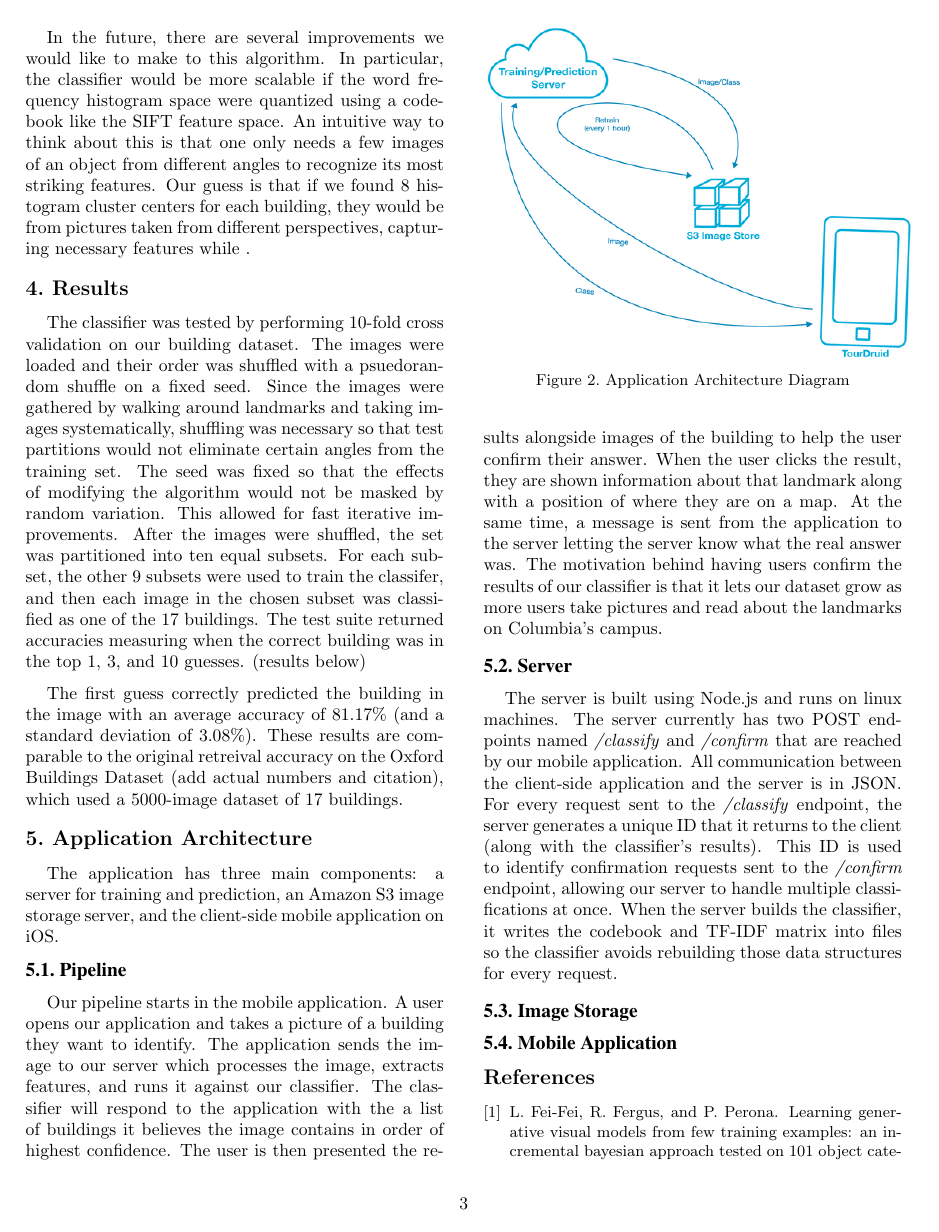
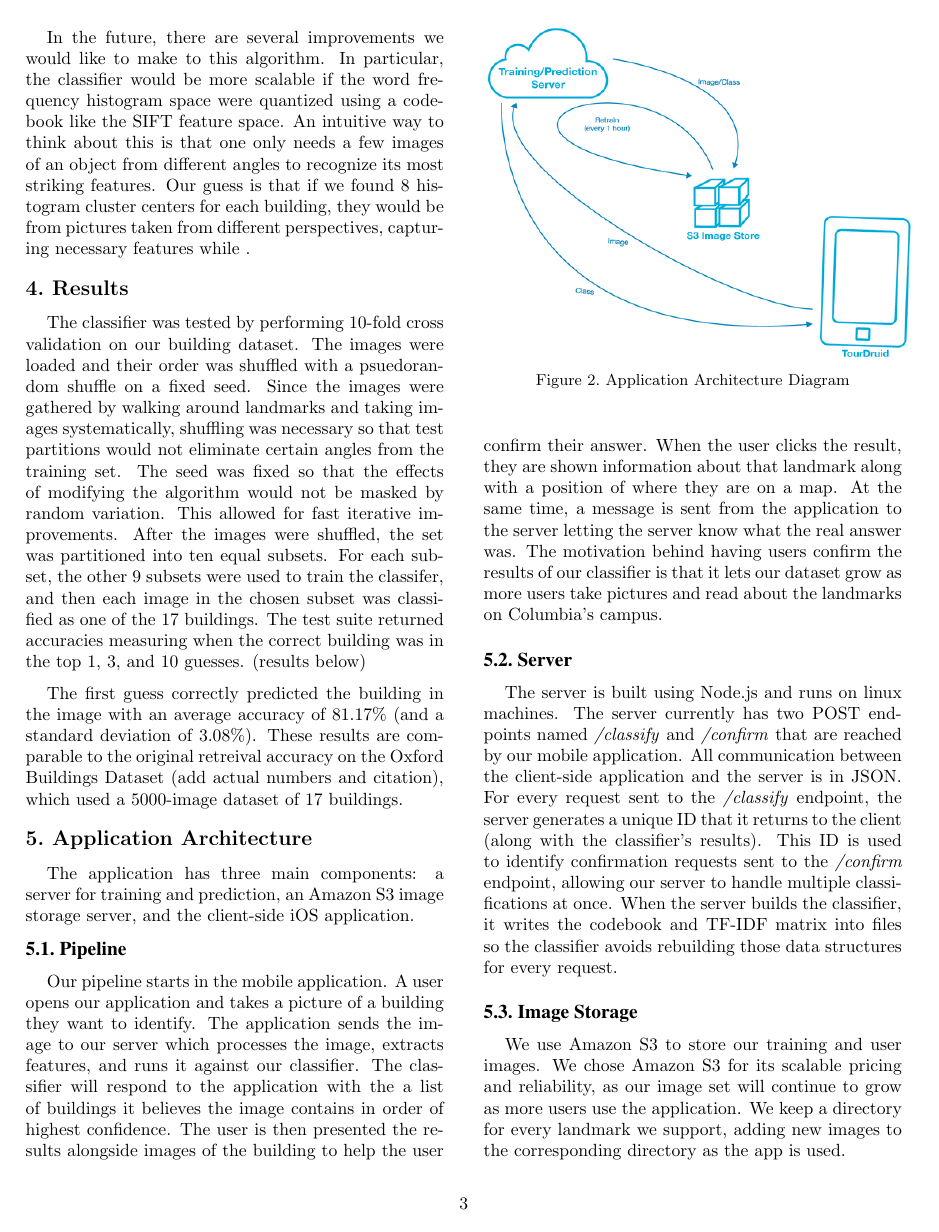
Before and after one commit to jellis505/TourGuide, a LaTeX paper (paper/TourDruid.tex, which reads paper/application_architecture.tex): page 3 of 4. Compiled offline with pdfLaTeX.

Commit message:
wrote application section and added images

```diff
--- a/paper/application_architecture.tex
+++ b/paper/application_architecture.tex
@@ -1,4 +1,4 @@
-The application has three main components: a server for training and prediction, an Amazon S3 image storage server, and the client-side mobile application on iOS.
+The application has three main components: a server for training and prediction, an Amazon S3 image storage server, and the client-side iOS application.
 
 \subsection{Pipeline}
 Our pipeline starts in the mobile application. A user opens our application and takes a picture of a building they want to identify. The application sends the image to our server which processes the image, extracts features, and runs it against our classifier. The classifier will respond to the application with the a list of buildings it believes the image contains in order of highest confidence. The user is then presented the results alongside images of the building to help the user confirm their answer. When the user clicks the result, they are shown information about that landmark along with a position of where they are on a map. At the same time, a message is sent from the application to the server letting the server know what the real answer was. The motivation behind having users confirm the results of our classifier is that it lets our dataset grow as more users take pictures and read about the landmarks on Columbia's campus.
@@ -16,4 +21,6 @@ The server is built using Node.js and runs on linux machines. The server current
+\end{figure*}
+\subsection{Image Storage}
+We use Amazon S3 to store our training and user images. We chose Amazon S3 for its scalable pricing and reliability, as our image set will continue to grow as more users use the application. We keep a directory for every landmark we support, adding new images to the corresponding directory as the app is used.
 
-\subsection{Image Storage}
-
-\subsection{Mobile Application}
+\subsection{iOS Application}
+The iOS application was designed to be friendly yet functional. The application begins by presenting a screen inviting the user to take a picture of a landmark. Once taken, the image is sent to our server to get classified, and in return the application receives a list of building names in order of confidence. If the user doesn't think any of the results are right, they can choose from a master list of all landmarks (which have accompanying images) to get the right information. Once they select a result, they are taken to a page which displays information of the landmark from the www.wikicu.com and displays an iOS map with the position of that landmark. We initially chose the iOS platform because we can write C++ code and extract features on the device, yet we released the codebook was too large to store on the device.
```
Also changed, not shown: paper/TourDruid.tex (+1 -1 lines), paper/app1.png (added), paper/app2.png (added), paper/app3.png (added), paper/application_architecture.tex (5 more changed lines), 1 other file.
